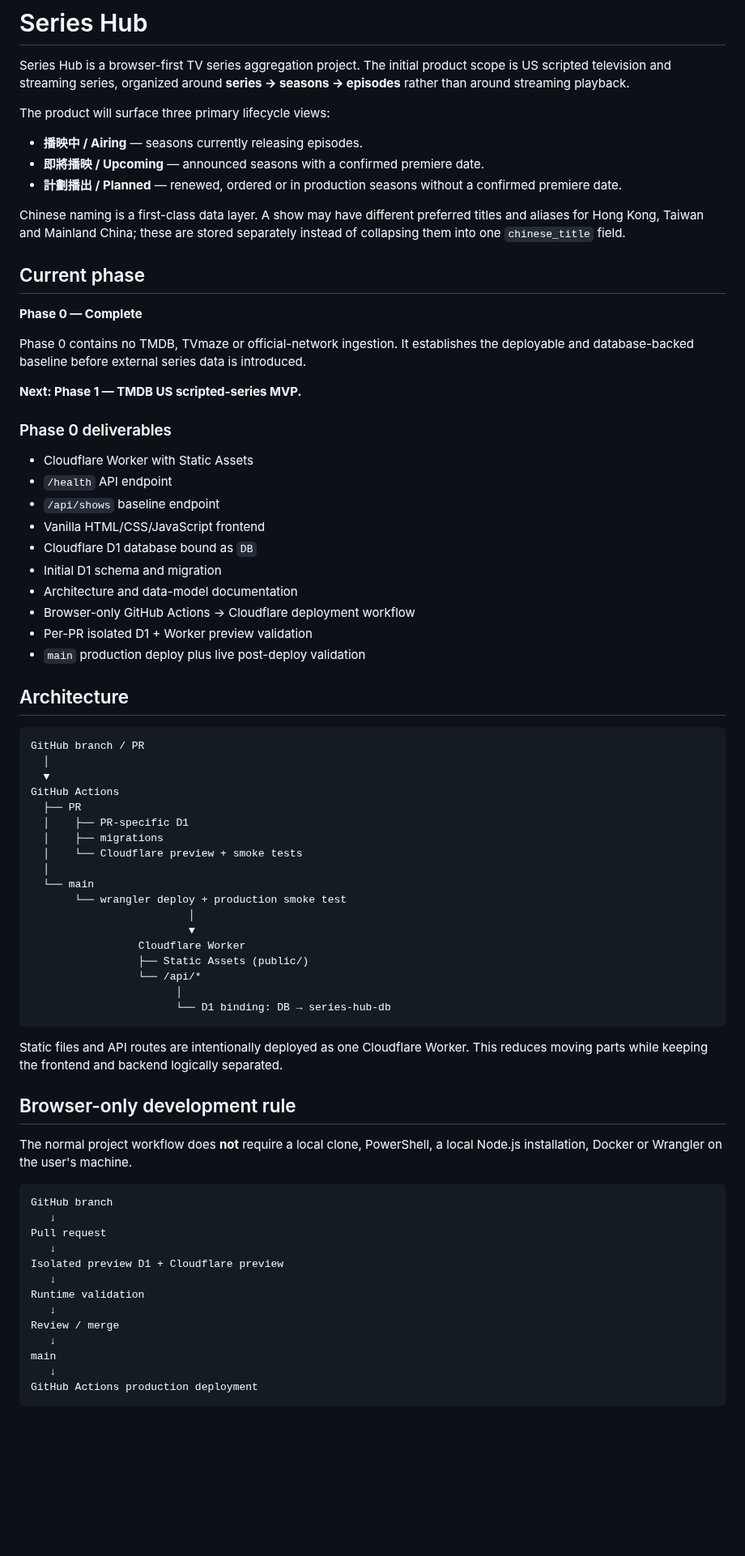
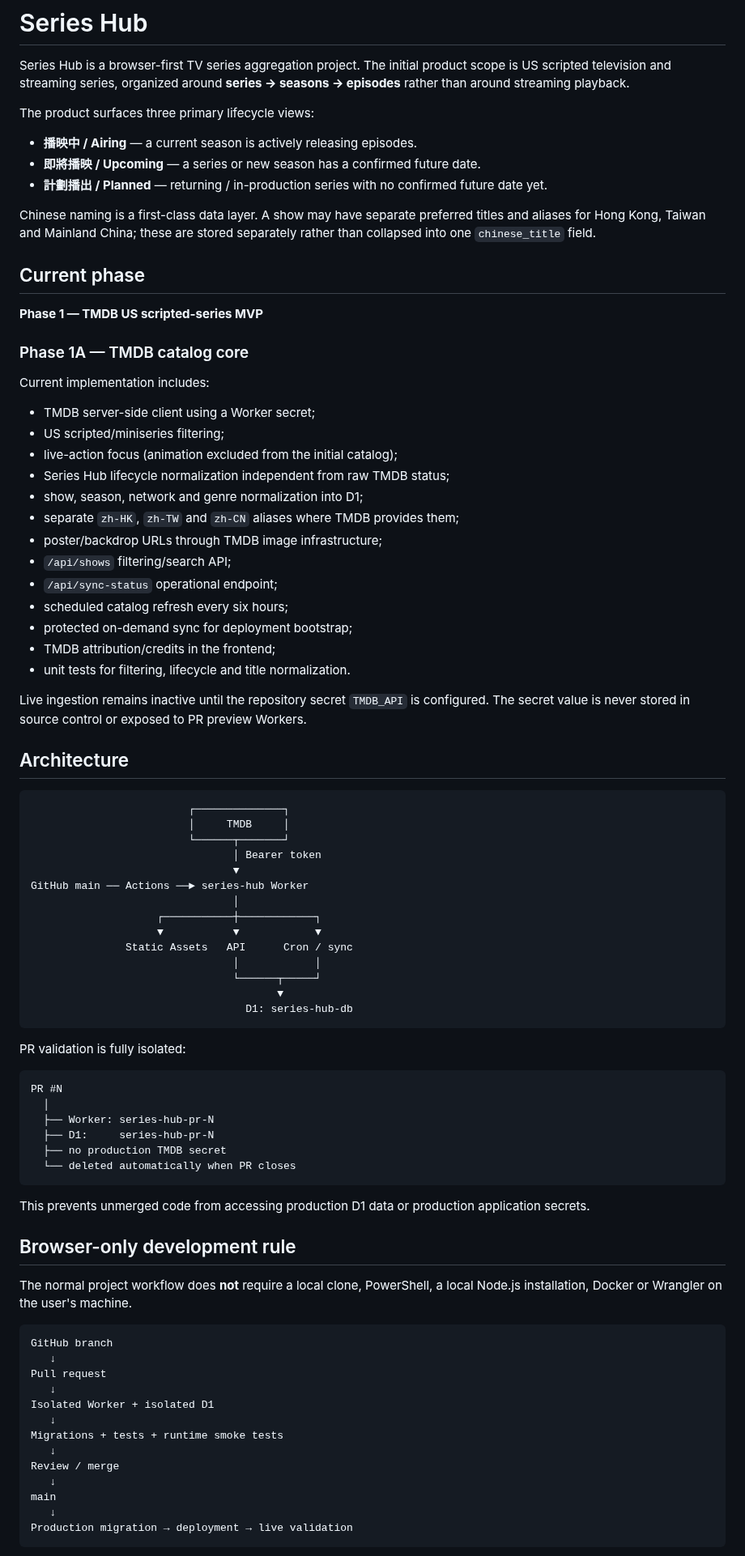
Before and after one commit to MaxYu725/Series-Hub, a Markdown page: README.md, the part around one of its changes. Shown at 81% size. Drawn GitHub-style; blank space fills up the shorter version.

Commit message:
Phase 1A: document TMDB core implementation

````diff
--- a/README.md
+++ b/README.md
@@ -2,59 +2,69 @@
 
 Series Hub is a browser-first TV series aggregation project. The initial product scope is US scripted television and streaming series, organized around **series → seasons → episodes** rather than around streaming playback.
 
-The product will surface three primary lifecycle views:
+The product surfaces three primary lifecycle views:
 
-- **播映中 / Airing** — seasons currently releasing episodes.
-- **即將播映 / Upcoming** — announced seasons with a confirmed premiere date.
-- **計劃播出 / Planned** — renewed, ordered or in production seasons without a confirmed premiere date.
+- **播映中 / Airing** — a current season is actively releasing episodes.
+- **即將播映 / Upcoming** — a series or new season has a confirmed future date.
+- **計劃播出 / Planned** — returning / in-production series with no confirmed future date yet.
 
-Chinese naming is a first-class data layer. A show may have different preferred titles and aliases for Hong Kong, Taiwan and Mainland China; these are stored separately instead of collapsing them into one `chinese_title` field.
+Chinese naming is a first-class data layer. A show may have separate preferred titles and aliases for Hong Kong, Taiwan and Mainland China; these are stored separately rather than collapsed into one `chinese_title` field.
 
 ## Current phase
 
-**Phase 0 — Complete**
+**Phase 1 — TMDB US scripted-series MVP**
 
-Phase 0 contains no TMDB, TVmaze or official-network ingestion. It establishes the deployable and database-backed baseline before external series data is introduced.
+### Phase 1A — TMDB catalog core
 
-**Next: Phase 1 — TMDB US scripted-series MVP.**
+Current implementation includes:
 
-### Phase 0 deliverables
+- TMDB server-side client using a Worker secret;
+- US scripted/miniseries filtering;
+- live-action focus (animation excluded from the initial catalog);
+- Series Hub lifecycle normalization independent from raw TMDB status;
+- show, season, network and genre normalization into D1;
+- separate `zh-HK`, `zh-TW` and `zh-CN` aliases where TMDB provides them;
+- poster/backdrop URLs through TMDB image infrastructure;
+- `/api/shows` filtering/search API;
+- `/api/sync-status` operational endpoint;
+- scheduled catalog refresh every six hours;
+- protected on-demand sync for deployment bootstrap;
+- TMDB attribution/credits in the frontend;
+- unit tests for filtering, lifecycle and title normalization.
 
-- Cloudflare Worker with Static Assets
-- `/health` API endpoint
-- `/api/shows` baseline endpoint
-- Vanilla HTML/CSS/JavaScript frontend
-- Cloudflare D1 database bound as `DB`
-- Initial D1 schema and migration
-- Architecture and data-model documentation
-- Browser-only GitHub Actions → Cloudflare deployment workflow
-- Per-PR isolated D1 + Worker preview validation
-- `main` production deploy plus live post-deploy validation
+Live ingestion remains inactive until the repository secret `TMDB_API` is configured. The secret value is never stored in source control or exposed to PR preview Workers.
 
 ## Architecture
 
 ```text
-GitHub branch / PR
-  │
-  ▼
-GitHub Actions
-  ├── PR
-  │    ├── PR-specific D1
-  │    ├── migrations
-  │    └── Cloudflare preview + smoke tests
-  │
-  └── main
-       └── wrangler deploy + production smoke test
-                         │
-                         ▼
-                 Cloudflare Worker
-                 ├── Static Assets (public/)
-                 └── /api/*
-                       │
-                       └── D1 binding: DB → series-hub-db
+                         ┌──────────────┐
+                         │     TMDB     │
+                         └──────┬───────┘
+                                │ Bearer token
+                                ▼
+GitHub main ── Actions ──► series-hub Worker
+                                │
+                    ┌───────────┼────────────┐
+                    ▼           ▼            ▼
+               Static Assets   API      Cron / sync
+                                │            │
+                                └──────┬─────┘
+                                       ▼
+                                  D1: series-hub-db
 ```
 
-Static files and API routes are intentionally deployed as one Cloudflare Worker. This reduces moving parts while keeping the frontend and backend logically separated.
+PR validation is fully isolated:
+
+```text
+PR #N
+  │
+  ├── Worker: series-hub-pr-N
+  ├── D1:     series-hub-pr-N
+  ├── no production TMDB secret
+  └── deleted automatically when PR closes
+```
+
+This prevents unmerged code from accessing production D1 data or production application secrets.
 
 ## Browser-only development rule
 
@@ -65,13 +75,13 @@ GitHub branch
    ↓
 Pull request
    ↓
-Isolated preview D1 + Cloudflare preview
+Isolated Worker + isolated D1
    ↓
-Runtime validation
+Migrations + tests + runtime smoke tests
    ↓
 Review / merge
    ↓
 main
    ↓
-GitHub Actions production deployment
+Production migration → deployment → live validation
 ```
````
Also changed, not shown: other parts of README.md (+49 -38 lines).
